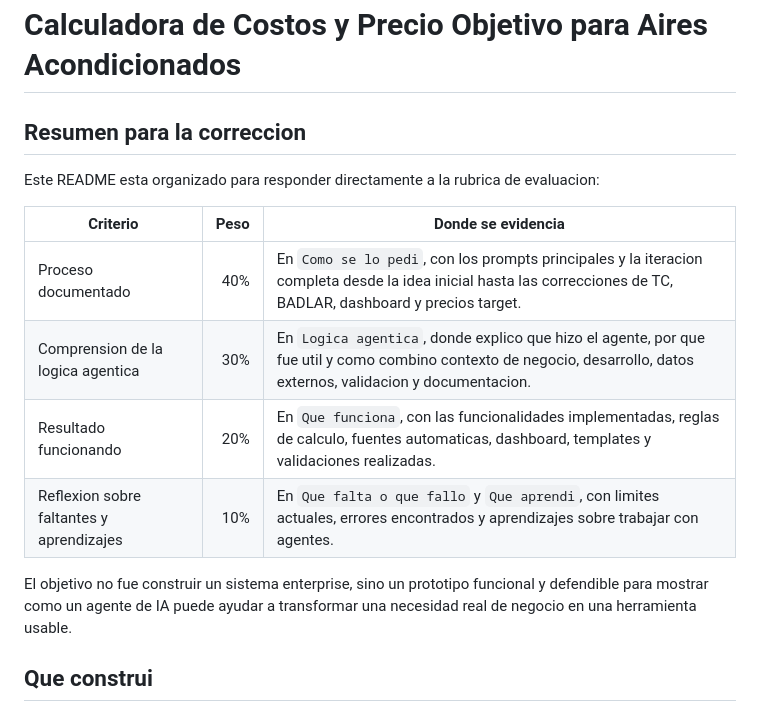
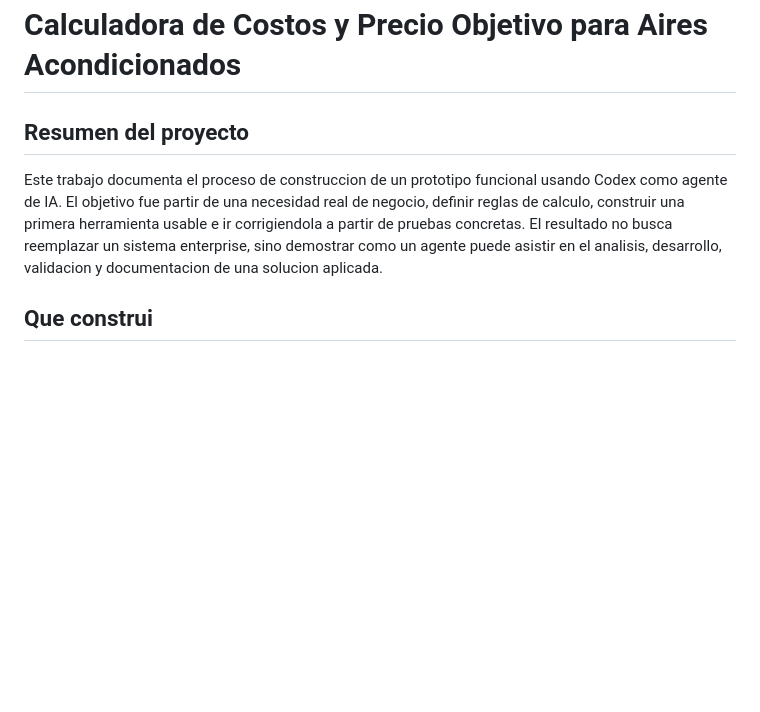
Before and after one commit to TomyVrs/Creaci-n-de-Agentes-con-IA---MBA-UCEMA, a Markdown page: README.md, the part around the change. Rendered like a GitHub page; blank space fills up the shorter version.

Commit message:
Ajustar tono del README de entrega

```diff
--- a/README.md
+++ b/README.md
@@ -1,17 +1,10 @@
 # Calculadora de Costos y Precio Objetivo para Aires Acondicionados
 
-## Resumen para la correccion
+## Resumen del proyecto
 
-Este README esta organizado para responder directamente a la rubrica de evaluacion:
-
-| Criterio | Peso | Donde se evidencia |
-| --- | ---: | --- |
-| Proceso documentado | 40% | En `Como se lo pedi`, con los prompts principales y la iteracion completa desde la idea inicial hasta las correcciones de TC, BADLAR, dashboard y precios target. |
-| Comprension de la logica agentica | 30% | En `Logica agentica`, donde explico que hizo el agente, por que fue util y como combino contexto de negocio, desarrollo, datos externos, validacion y documentacion. |
-| Resultado funcionando | 20% | En `Que funciona`, con las funcionalidades implementadas, reglas de calculo, fuentes automaticas, dashboard, templates y validaciones realizadas. |
-| Reflexion sobre faltantes y aprendizajes | 10% | En `Que falta o que fallo` y `Que aprendi`, con limites actuales, errores encontrados y aprendizajes sobre trabajar con agentes. |
-
-El objetivo no fue construir un sistema enterprise, sino un prototipo funcional y defendible para mostrar como un agente de IA puede ayudar a transformar una necesidad real de negocio en una herramienta usable.
+Este trabajo documenta el proceso de construccion de un prototipo funcional usando Codex como agente de IA.
+El objetivo fue partir de una necesidad real de negocio, definir reglas de calculo, construir una primera herramienta usable e ir corrigiendola a partir de pruebas concretas.
+El resultado no busca reemplazar un sistema enterprise, sino demostrar como un agente puede asistir en el analisis, desarrollo, validacion y documentacion de una solucion aplicada.
 
 ## Que construi
 
```
